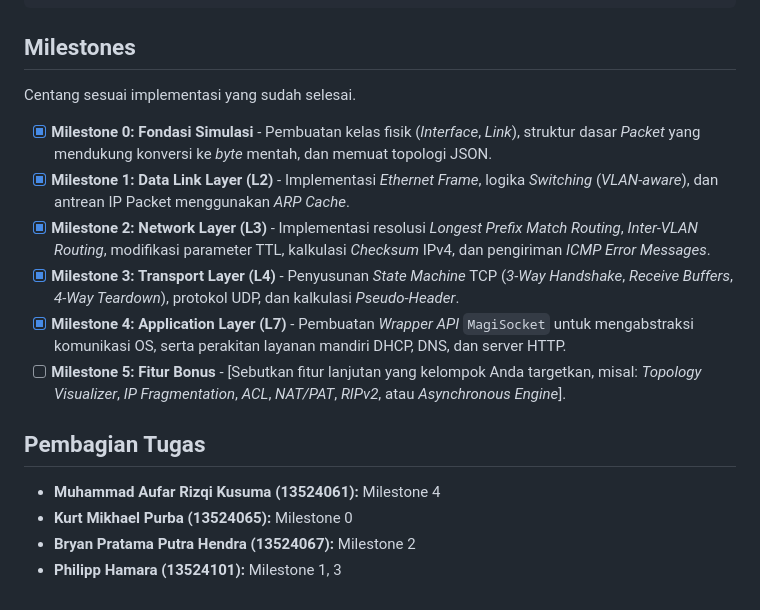
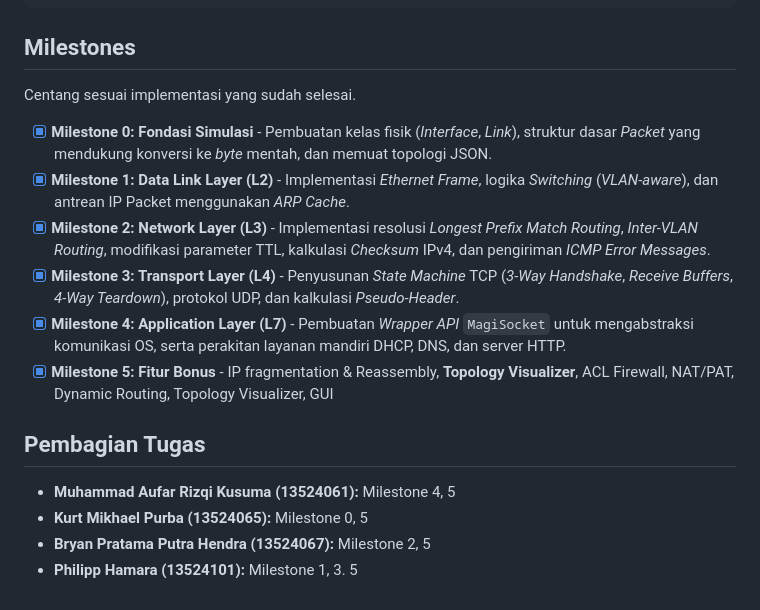
Before and after one commit to parkuskus/OSI-Layer-Network-Simulator, a Markdown page: README.md, the part around one of its changes. Rendered like a GitHub page.

Commit message:
Add: milestonr 5 in readme

````diff
--- a/README.md
+++ b/README.md
@@ -301,6 +315,7 @@ Menghentikan Magi System Simulator...
 ```
 
 ## Milestones
+
 Centang sesuai implementasi yang sudah selesai.
 
 * [X] **Milestone 0: Fondasi Simulasi** - Pembuatan kelas fisik (*Interface*, *Link*), struktur dasar *Packet* yang mendukung konversi ke *byte* mentah, dan memuat topologi JSON.
@@ -308,10 +323,11 @@ Centang sesuai implementasi yang sudah selesai.
 * [X] **Milestone 2: Network Layer (L3)** - Implementasi resolusi *Longest Prefix Match Routing*, *Inter-VLAN Routing*, modifikasi parameter TTL, kalkulasi *Checksum* IPv4, dan pengiriman *ICMP Error Messages*.
 * [X] **Milestone 3: Transport Layer (L4)** - Penyusunan *State Machine* TCP (*3-Way Handshake*, *Receive Buffers*, *4-Way Teardown*), protokol UDP, dan kalkulasi *Pseudo-Header*.
 * [X] **Milestone 4: Application Layer (L7)** - Pembuatan *Wrapper API* `MagiSocket` untuk mengabstraksi komunikasi OS, serta perakitan layanan mandiri DHCP, DNS, dan server HTTP.
-* [ ] **Milestone 5: Fitur Bonus** - [Sebutkan fitur lanjutan yang kelompok Anda targetkan, misal: *Topology Visualizer*, *IP Fragmentation*, *ACL*, *NAT/PAT*, *RIPv2*, atau *Asynchronous Engine*].
+* [X] **Milestone 5: Fitur Bonus** -  IP fragmentation & Reassembly, **Topology Visualizer**, ACL Firewall, NAT/PAT, Dynamic Routing, Topology Visualizer,  GUI
 
 ## Pembagian Tugas
-* **Muhammad Aufar Rizqi Kusuma (13524061):** Milestone 4
-* **Kurt Mikhael Purba (13524065):** Milestone 0
-* **Bryan Pratama Putra Hendra (13524067):** Milestone 2
-* **Philipp Hamara (13524101):** Milestone 1, 3
+
+* **Muhammad Aufar Rizqi Kusuma (13524061):** Milestone 4, 5
+* **Kurt Mikhael Purba (13524065):** Milestone 0, 5
+* **Bryan Pratama Putra Hendra (13524067):** Milestone 2, 5
+* **Philipp Hamara (13524101):** Milestone 1, 3. 5
````
Also changed, not shown: other parts of README.md (+17 -3 lines).
